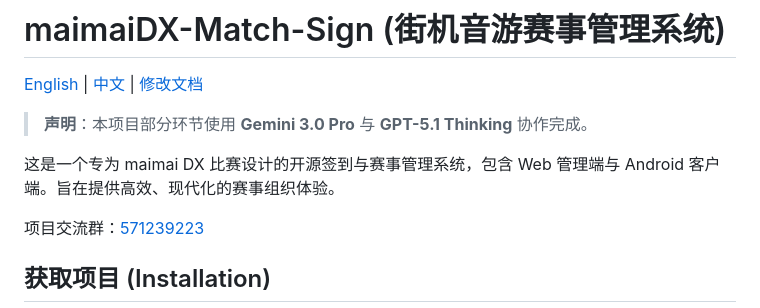
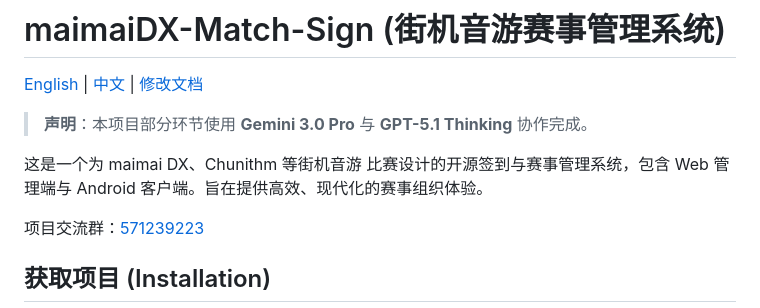
Before and after one commit to KawaiiMIra114/maimaiDX-Match-Sign, a Markdown page: README.md, the part around the change. GitHub-like rendering.

Commit message:
Expand project description to include Chunithm

```diff
--- a/README.md
+++ b/README.md
@@ -4,7 +4,7 @@
 
 > **声明**：本项目部分环节使用 **Gemini 3.0 Pro** 与 **GPT-5.1 Thinking** 协作完成。
 
-这是一个专为 maimai DX 比赛设计的开源签到与赛事管理系统，包含 Web 管理端与 Android 客户端。旨在提供高效、现代化的赛事组织体验。
+这是一个为 maimai DX、Chunithm 等街机音游 比赛设计的开源签到与赛事管理系统，包含 Web 管理端与 Android 客户端。旨在提供高效、现代化的赛事组织体验。
 
 项目交流群：[571239223](https://qm.qq.com/q/YEgUKiWNEW)
 
```
